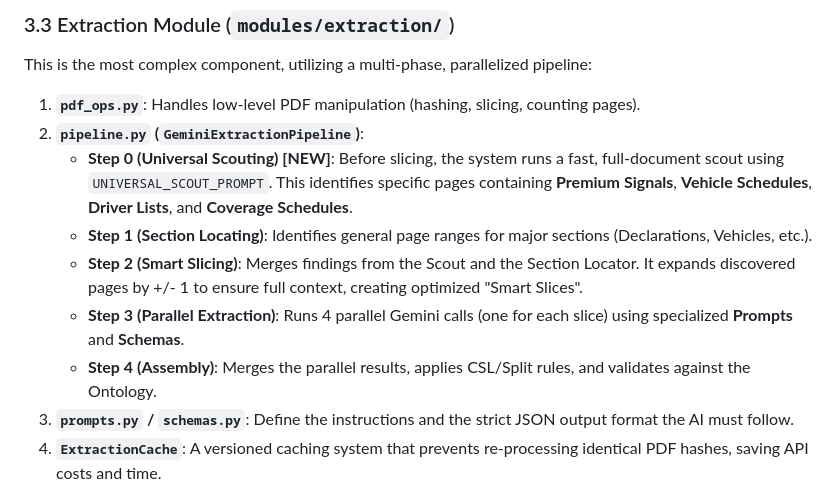
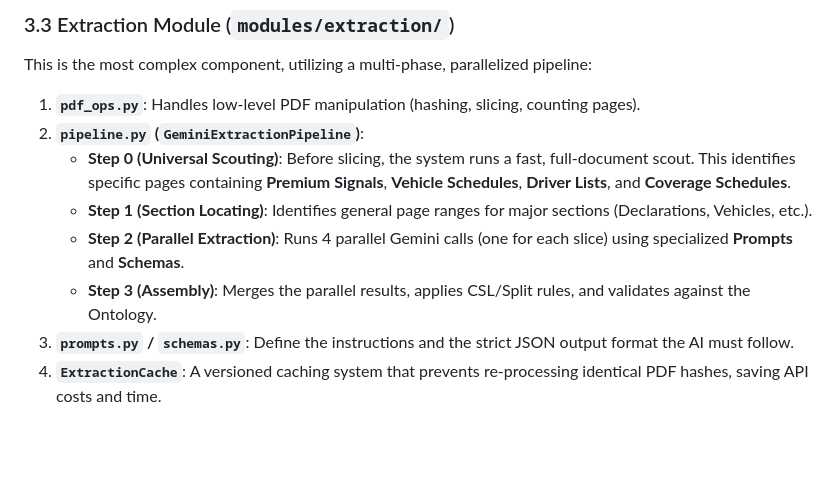
Before and after one commit to lutfikeskin/InsuranceProject, a Markdown page: GUIDE.md, the part around the change. Drawn GitHub-style; blank space fills up the shorter version.

Commit message:
Update pipeline steps in GUIDE.md
Removed '[NEW]' tag from Universal Scouting step and updated subsequent step numbers.

```diff
--- a/GUIDE.md
+++ b/GUIDE.md
@@ -68,11 +68,10 @@ This is the most complex component, utilizing a multi-phase, parallelized pipeli
 
 1.  **`pdf_ops.py`**: Handles low-level PDF manipulation (hashing, slicing, counting pages).
 2.  **`pipeline.py` (`GeminiExtractionPipeline`)**:
-    - **Step 0 (Universal Scouting) [NEW]**: Before slicing, the system runs a fast, full-document scout using `UNIVERSAL_SCOUT_PROMPT`. This identifies specific pages containing **Premium Signals**, **Vehicle Schedules**, **Driver Lists**, and **Coverage Schedules**.
+    - **Step 0 (Universal Scouting)**: Before slicing, the system runs a fast, full-document scout. This identifies specific pages containing **Premium Signals**, **Vehicle Schedules**, **Driver Lists**, and **Coverage Schedules**.
     - **Step 1 (Section Locating)**: Identifies general page ranges for major sections (Declarations, Vehicles, etc.).
-    - **Step 2 (Smart Slicing)**: Merges findings from the Scout and the Section Locator. It expands discovered pages by +/- 1 to ensure full context, creating optimized "Smart Slices".
-    - **Step 3 (Parallel Extraction)**: Runs 4 parallel Gemini calls (one for each slice) using specialized **Prompts** and **Schemas**.
-    - **Step 4 (Assembly)**: Merges the parallel results, applies CSL/Split rules, and validates against the Ontology.
+    - **Step 2 (Parallel Extraction)**: Runs 4 parallel Gemini calls (one for each slice) using specialized **Prompts** and **Schemas**.
+    - **Step 3 (Assembly)**: Merges the parallel results, applies CSL/Split rules, and validates against the Ontology.
 3.  **`prompts.py` / `schemas.py`**: Define the instructions and the strict JSON output format the AI must follow.
 4.  **`ExtractionCache`**: A versioned caching system that prevents re-processing identical PDF hashes, saving API costs and time.
 
```
